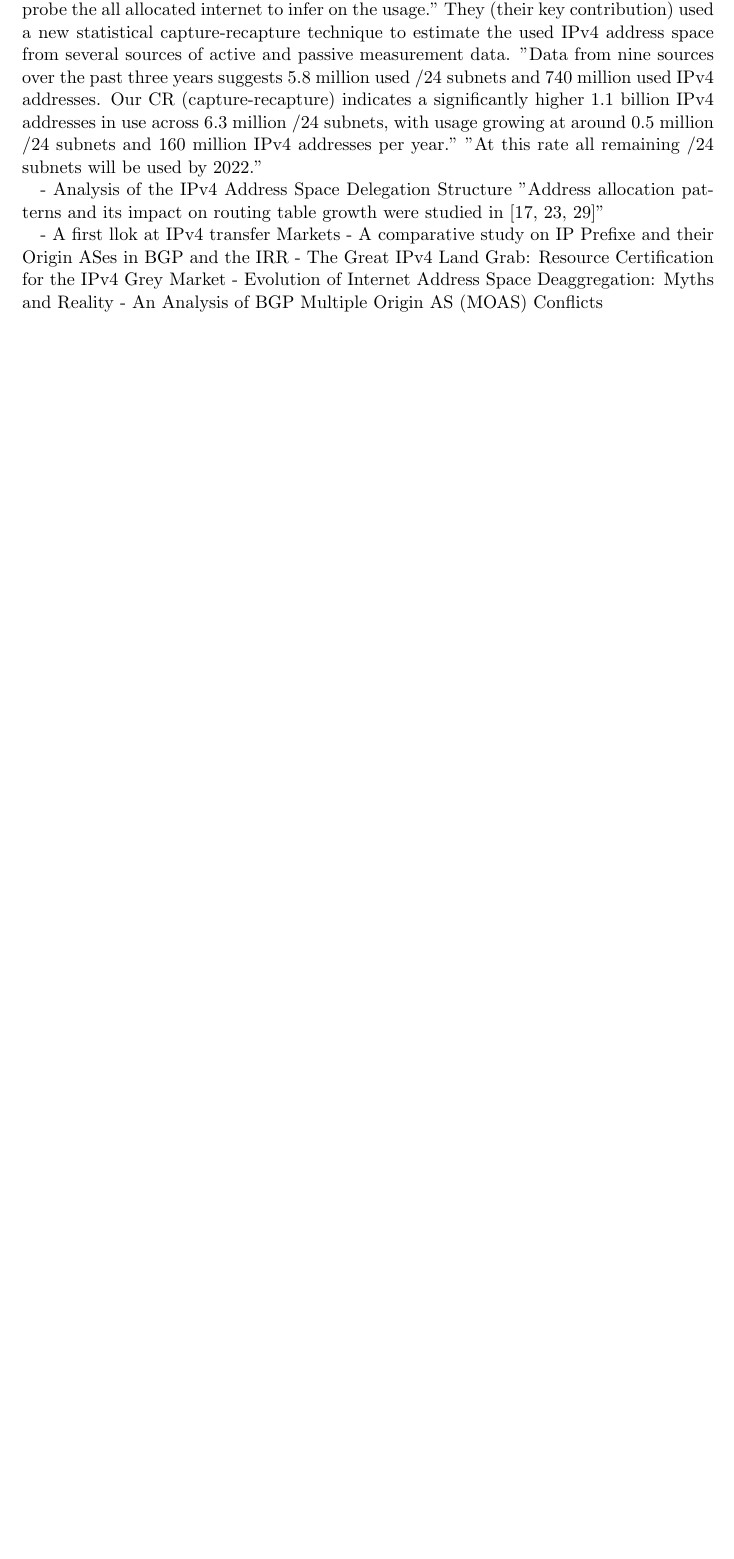
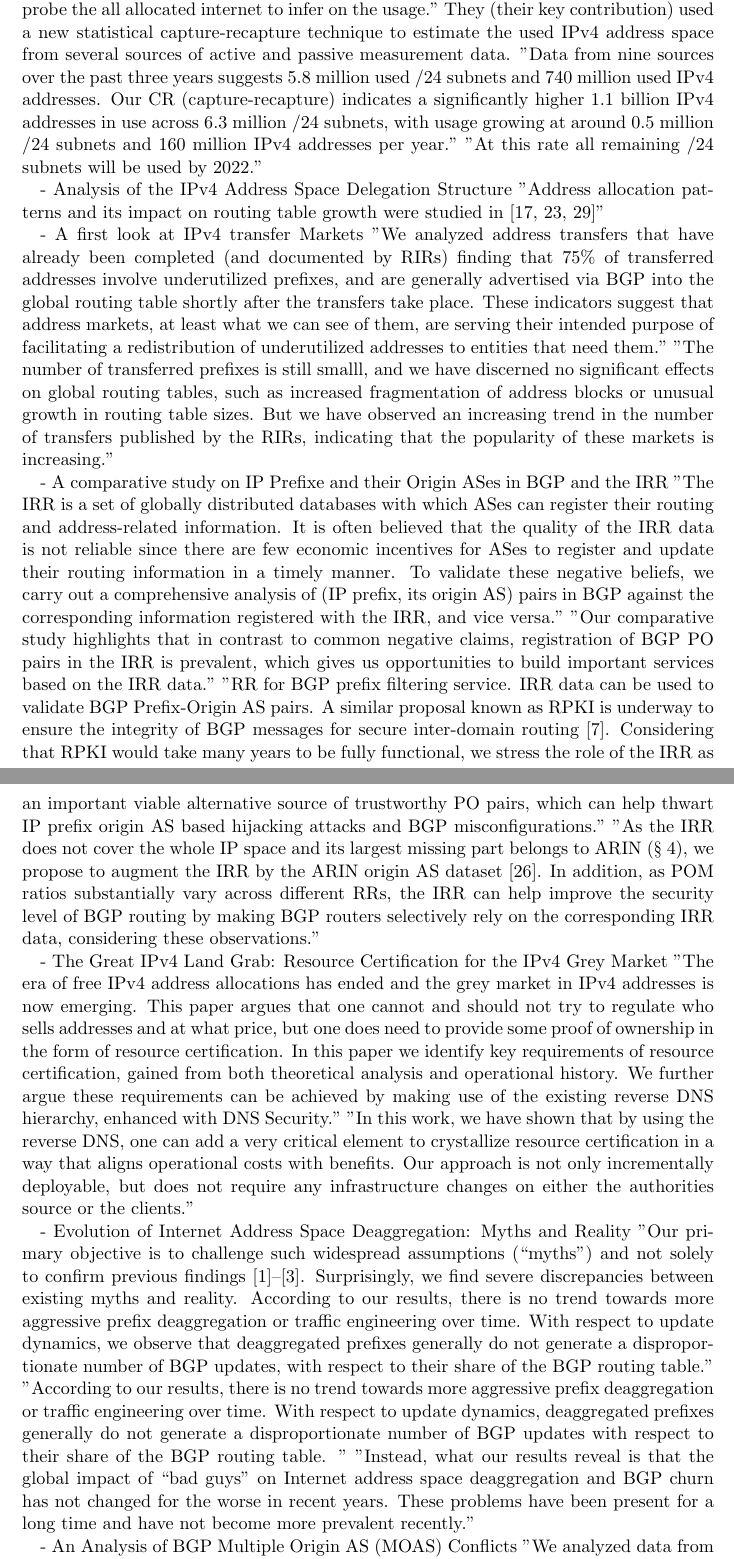
Before and after one commit to gomorais/tese, a LaTeX thesis (paper/Thesis_v2.tex): part of page 21 of 29 before the commit and two parts of pages 21 and 22 of 31 after it, the two joined at a grey line, cut so that both start at the same text, the shorter picture padded with empty space. Compiled offline with pdfLaTeX.

Commit message:
added related work

```diff
--- a/paper/Thesis_v2.tex
+++ b/paper/Thesis_v2.tex
@@ -487,8 +487,28 @@ for the forthcoming 12 months to one that encompassed only three months of futur
 studied in [17, 23, 29]"
 
 
-- A first llok at IPv4 transfer Markets
+- A first look at IPv4 transfer Markets
+"We analyzed address transfers that have already been completed (and documented by RIRs) finding that 75\% of transferred addresses involve underutilized prefixes, and are generally advertised via BGP into the global routing table shortly after the transfers take place. These indicators suggest that address markets, at least what we can see of them, are serving their intended purpose of facilitating a redistribution of underutilized addresses to entities that need them." "The number of transferred prefixes is still smalll, and we have discerned no significant effects on global routing tables, such as increased fragmentation of address blocks or unusual growth in routing table sizes. But we have observed an increasing trend in the number of transfers published by the RIRs, indicating that the popularity of these markets is increasing."
+
 - A comparative study on IP Prefixe and their Origin ASes in BGP and the IRR
+ "The IRR is a set of globally distributed databases with which ASes can register their routing and address-related information. It is often believed that the quality of the IRR data is not reliable since there are few economic incentives for ASes to register and update their routing information in a timely manner. To validate these negative beliefs, we carry out a comprehensive analysis of (IP prefix, its origin AS) pairs in BGP against the corresponding information registered with the IRR, and vice versa."
+ "Our comparative study highlights that in contrast to common negative claims, registration of BGP PO pairs in the IRR is prevalent, which gives us opportunities to build important services based on the IRR data."
+"RR for BGP prefix filtering service. IRR data can be used to validate BGP Prefix-Origin AS pairs. A similar proposal known as RPKI is underway to ensure the integrity of BGP messages for secure inter-domain routing [7]. Considering that RPKI would take many years to be fully functional, we stress the role of the IRR as an important viable alternative source of trustworthy PO pairs, which can help thwart IP prefix origin AS based hijacking attacks and BGP misconfigurations."
+"As the IRR does not cover the whole IP space and its largest missing part belongs to ARIN (§ 4), we propose to augment the IRR by the ARIN origin AS dataset [26]. In addition, as POM ratios substantially vary across different RRs, the IRR can help improve the security level of BGP routing by making BGP routers selectively rely on the corresponding IRR data, considering these observations."
+
+
 - The Great IPv4 Land Grab: Resource Certification for the IPv4 Grey Market
+"The era of free IPv4 address allocations has ended and the grey market in IPv4 addresses is now emerging. This paper argues that one cannot and should not try to regulate who sells addresses and at what price, but one does need to provide some proof of ownership in the form of resource certification. In this paper we identify key requirements of resource certification, gained from both theoretical analysis and operational history. We further argue these requirements can be achieved by making use of the existing reverse DNS
+hierarchy, enhanced with DNS Security."
+"In this work, we have shown that by using the reverse DNS, one can add a very critical element to crystallize resource certification in a way that aligns operational costs with benefits. Our approach is not only incrementally deployable, but does not require any infrastructure changes on either the authorities source or the clients."
+
+
 - Evolution of Internet Address Space Deaggregation: Myths and Reality
+"Our primary objective is to challenge such widespread assumptions (“myths”) and not solely to confirm previous findings [1]–[3]. Surprisingly, we find severe discrepancies between existing myths and reality. According to our results, there is no trend towards more aggressive prefix deaggregation or traffic engineering over time. With respect to update dynamics, we observe that deaggregated prefixes generally do not generate a disproportionate number of BGP updates, with respect to their share of the BGP routing table."
+"According to our results, there is no trend towards more aggressive prefix deaggregation or traffic engineering over time. With respect to update dynamics, deaggregated prefixes generally do not generate a
+disproportionate number of BGP updates with respect to their share of the BGP routing table. "
+"Instead, what our results reveal is that the global impact of “bad guys” on Internet address space deaggregation and BGP churn has not changed for the worse in recent years. These problems have been present for a long time and have not become more prevalent recently."
+
+
 - An Analysis of BGP Multiple Origin AS (MOAS) Conflicts
+"We analyzed data from archived BGP routing tables over 1279 days. Most of the conflicts
```
Also changed, not shown: paper/Thesis_v2.tex (8 more changed lines).
